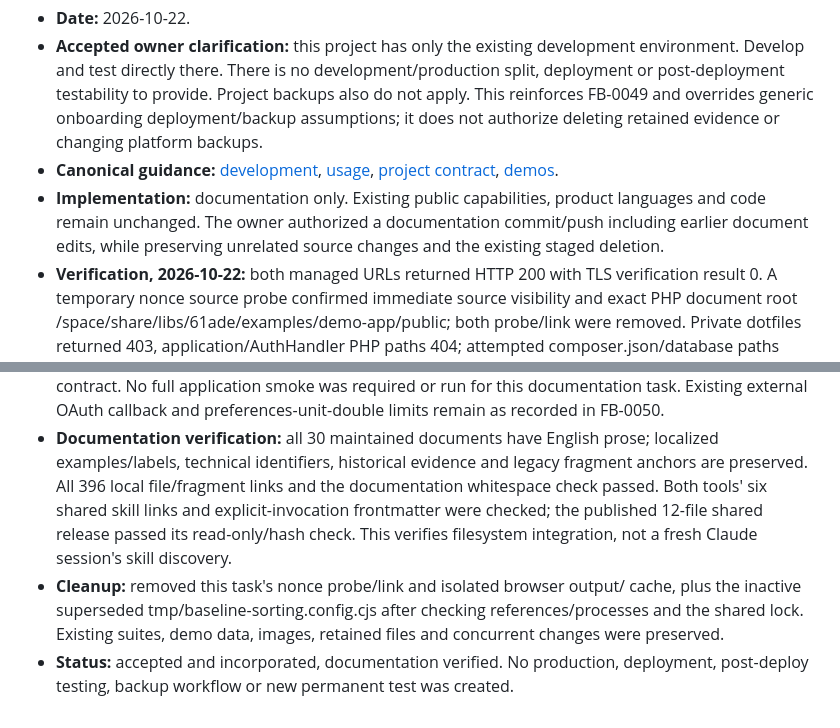
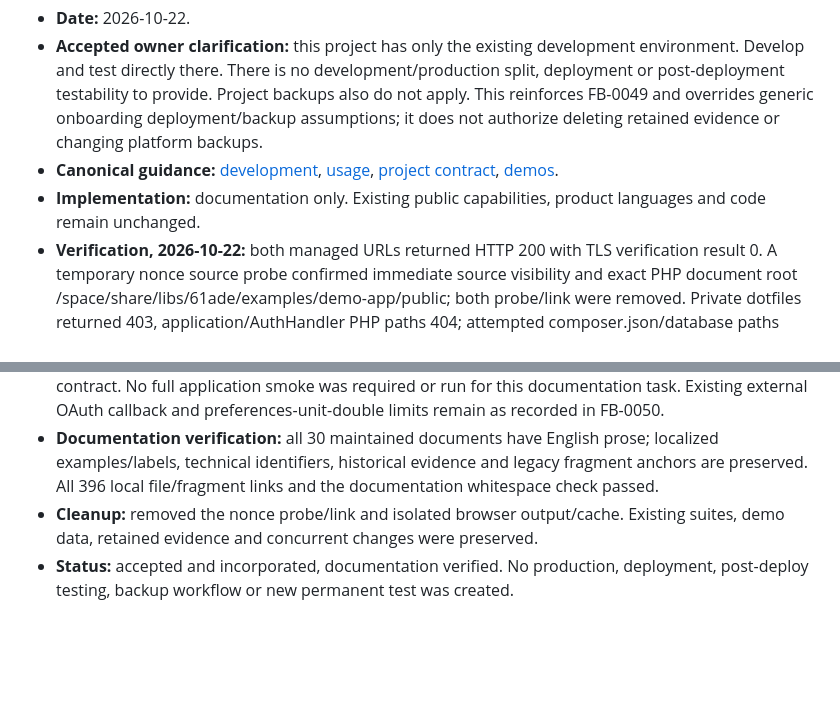
Before and after one commit to sanch78/61ade, a Markdown page: docs/feedback.md, 2 parts joined by grey strips. Rendered like a GitHub page; blank space fills up the shorter version.

Commit message:
Keep environment feedback focused on durable guidance

```diff
--- a/docs/feedback.md
+++ b/docs/feedback.md
@@ -916,9 +916,7 @@ Implemented/verified, no user acceptance.
   [usage](usage.md#project-name-and-development-environment),
   [project contract](../AGENTS.md), [demos](demos.md).
 - **Implementation:** documentation only. Existing public capabilities, product
-  languages and code remain unchanged. The owner authorized a documentation
-  commit/push including earlier document edits, while preserving unrelated
-  source changes and the existing staged deletion.
+  languages and code remain unchanged.
 - **Verification, 2026-10-22:** both managed URLs returned HTTP 200 with TLS
   verification result 0. A temporary nonce source probe confirmed immediate
   source visibility and exact PHP document root
@@ -937,13 +935,8 @@ Implemented/verified, no user acceptance.
 - **Documentation verification:** all 30 maintained documents have English prose;
   localized examples/labels, technical identifiers, historical evidence and legacy
   fragment anchors are preserved. All 396 local file/fragment links and the
-  documentation whitespace check passed. Both tools' six shared skill links and
-  explicit-invocation frontmatter were checked; the published 12-file shared
-  release passed its read-only/hash check. This verifies filesystem integration,
-  not a fresh Claude session's skill discovery.
-- **Cleanup:** removed this task's nonce probe/link and isolated browser output/
-  cache, plus the inactive superseded tmp/baseline-sorting.config.cjs after
-  checking references/processes and the shared lock. Existing suites, demo data,
-  images, retained files and concurrent changes were preserved.
+  documentation whitespace check passed.
+- **Cleanup:** removed the nonce probe/link and isolated browser output/cache.
+  Existing suites, demo data, retained evidence and concurrent changes were preserved.
 - **Status:** accepted and incorporated, documentation verified. No production,
   deployment, post-deploy testing, backup workflow or new permanent test was created.
```
